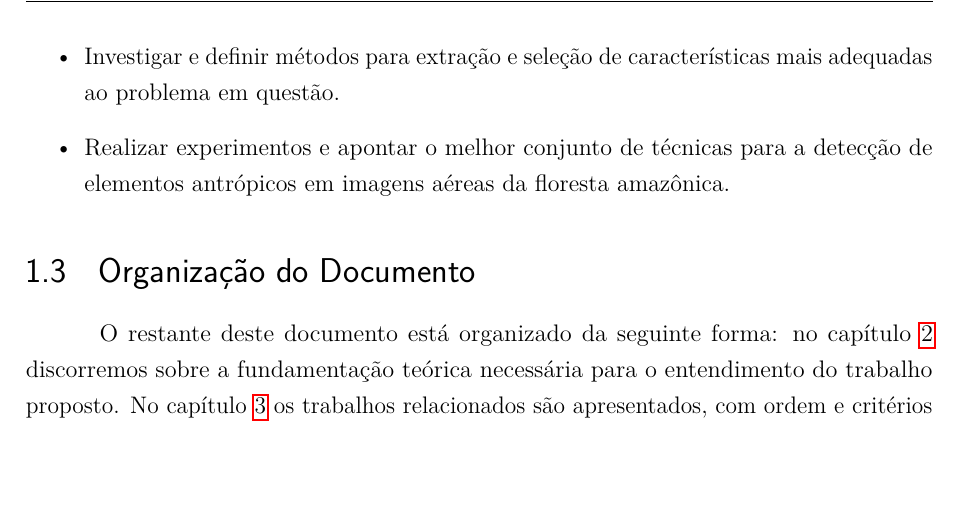
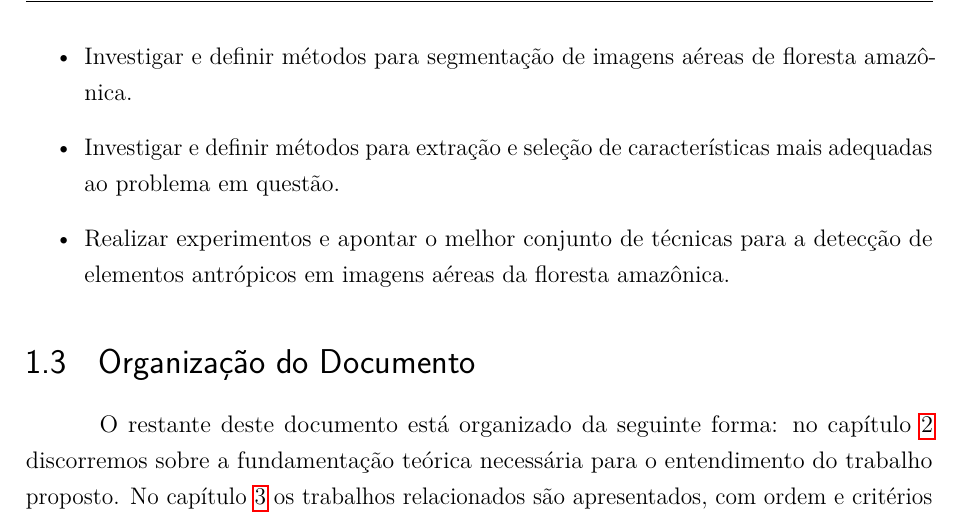
Before and after one commit to luizcavalcanti/dissertacao, a LaTeX thesis (final/dissertacao.tex, which reads final/introducao.tex): part of page 17 of 73, cut at the place of the change, the shorter picture padded with empty space. Compiled offline with pdfLaTeX.

Commit message:
[introducao] inclusão de segmentação nos objetivos
Signed-off-by: Luiz Carlos Cavalcanti <cavalcanti.luiz@gmail.com>

```diff
--- a/final/introducao.tex
+++ b/final/introducao.tex
@@ -30,6 +30,7 @@ Este trabalho tem como objetivo propor uma solução computacional que envolva P
 
 \begin{itemize}
     \item Organizar uma base de dados de imagens devidamente rotuladas que sirva de referência para futuros estudos desta problemática.
+    \item Investigar e definir métodos para segmentação de imagens aéreas de floresta amazônica.
     \item Investigar e definir métodos para extração e seleção de características mais adequadas ao problema em questão.
     \item Realizar experimentos e apontar o melhor conjunto de técnicas para a detecção de elementos antrópicos em imagens aéreas da floresta amazônica.
 \end{itemize}
```
